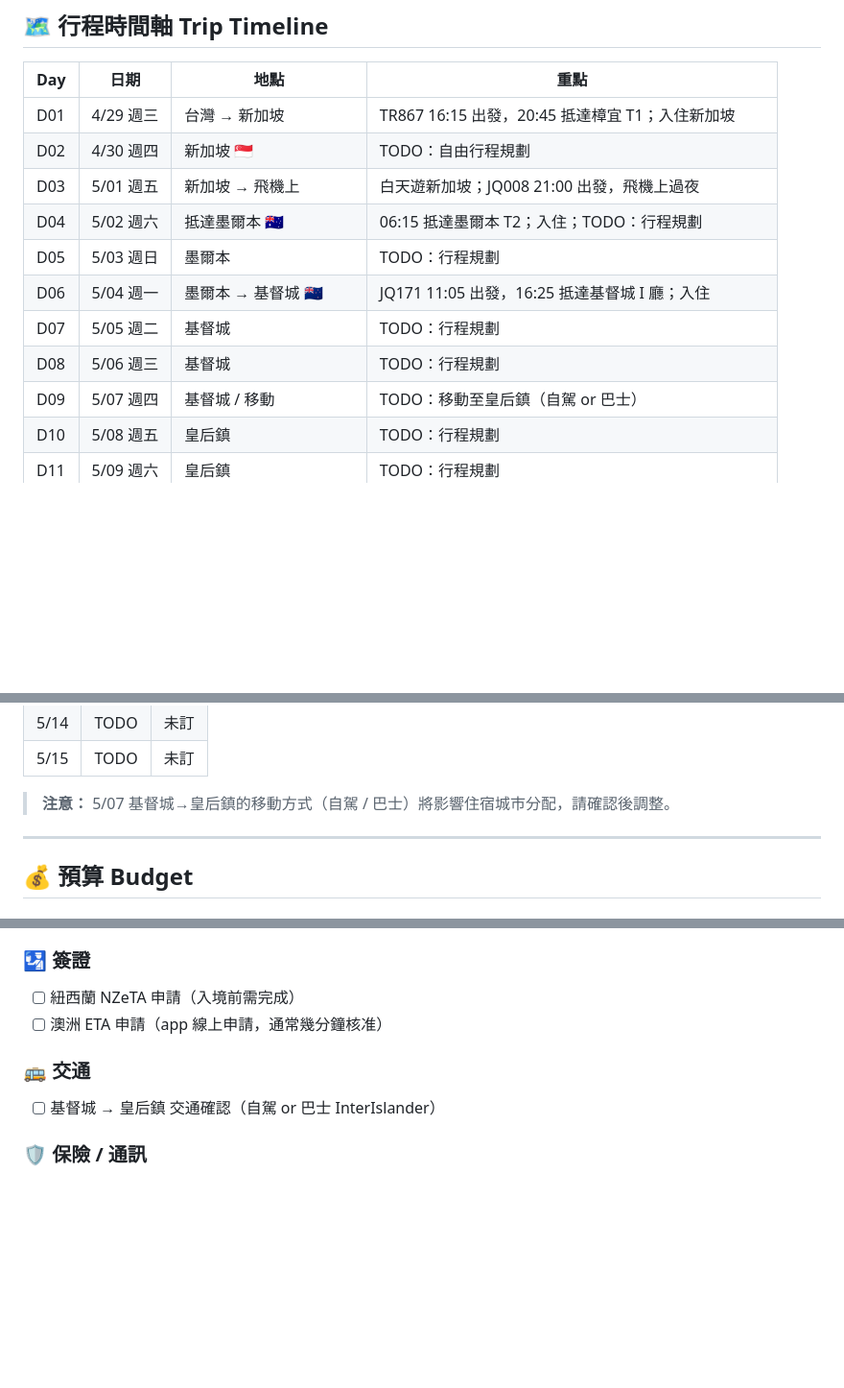
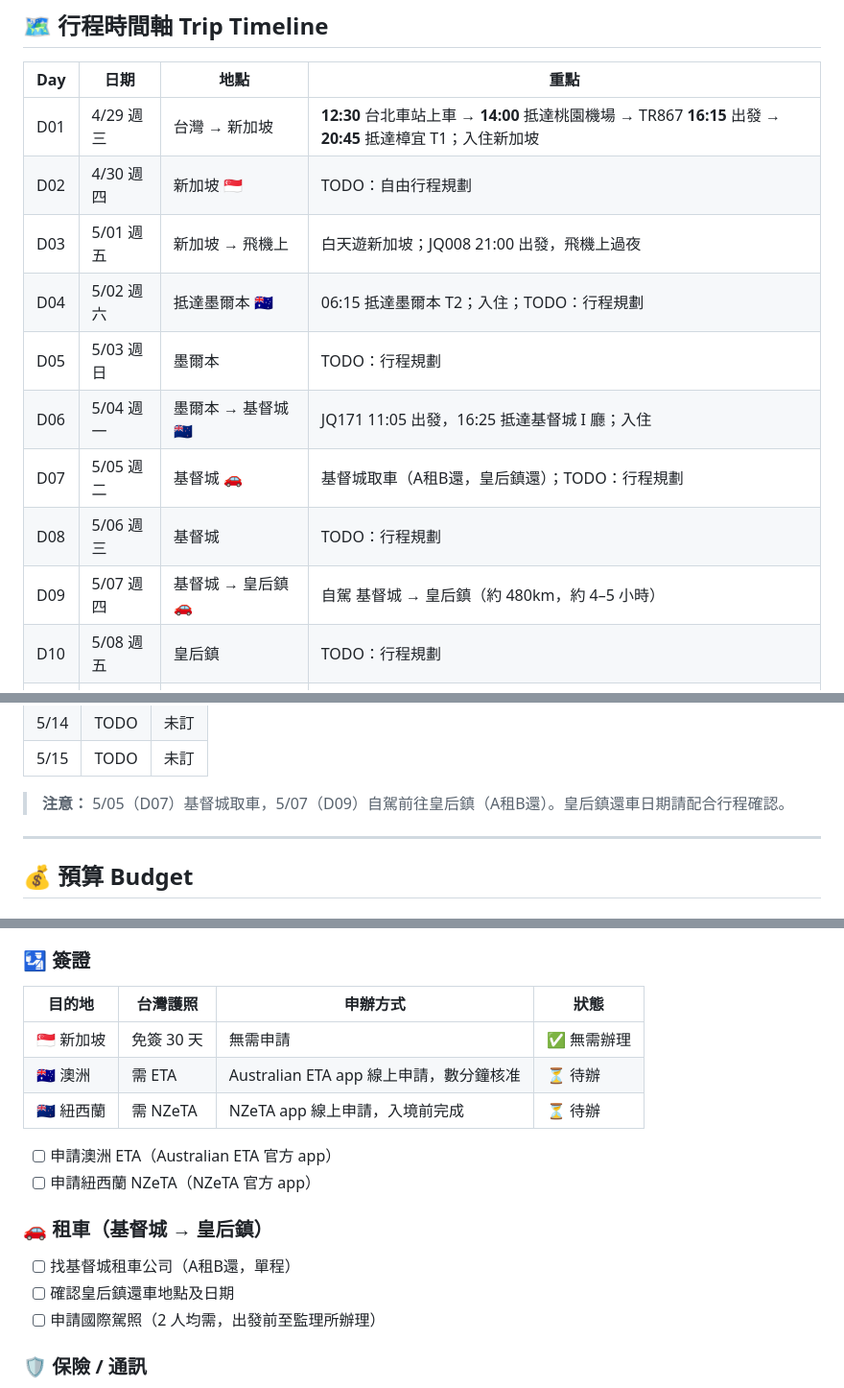
Before and after one commit to ytzc/oceania-honeymoon, a Markdown page: notes/nz-honeymoon.md, 3 parts joined by grey strips. Shown at 96% size. Rendered like a GitHub page; blank space fills up the shorter version.

Commit message:
feat: update NZ honeymoon — D01 departure times, CHC→QT self-drive confirmed, visa table, rental car checklist
Co-Authored-By: Claude Sonnet 4.6 <noreply@anthropic.com>

```diff
--- a/notes/nz-honeymoon.md
+++ b/notes/nz-honeymoon.md
@@ -34,15 +34,15 @@
 
 | Day | 日期 | 地點 | 重點 |
 |-----|------|------|------|
-| D01 | 4/29 週三 | 台灣 → 新加坡 | TR867 16:15 出發，20:45 抵達樟宜 T1；入住新加坡 |
+| D01 | 4/29 週三 | 台灣 → 新加坡 | **12:30** 台北車站上車 → **14:00** 抵達桃園機場 → TR867 **16:15** 出發 → **20:45** 抵達樟宜 T1；入住新加坡 |
 | D02 | 4/30 週四 | 新加坡 🇸🇬 | TODO：自由行程規劃 |
 | D03 | 5/01 週五 | 新加坡 → 飛機上 | 白天遊新加坡；JQ008 21:00 出發，飛機上過夜 |
 | D04 | 5/02 週六 | 抵達墨爾本 🇦🇺 | 06:15 抵達墨爾本 T2；入住；TODO：行程規劃 |
 | D05 | 5/03 週日 | 墨爾本 | TODO：行程規劃 |
 | D06 | 5/04 週一 | 墨爾本 → 基督城 🇳🇿 | JQ171 11:05 出發，16:25 抵達基督城 I 廳；入住 |
-| D07 | 5/05 週二 | 基督城 | TODO：行程規劃 |
+| D07 | 5/05 週二 | 基督城 🚗 | 基督城取車（A租B還，皇后鎮還）；TODO：行程規劃 |
 | D08 | 5/06 週三 | 基督城 | TODO：行程規劃 |
-| D09 | 5/07 週四 | 基督城 / 移動 | TODO：移動至皇后鎮（自駕 or 巴士）|
+| D09 | 5/07 週四 | 基督城 → 皇后鎮 🚗 | 自駕 基督城 → 皇后鎮（約 480km，約 4–5 小時）|
 | D10 | 5/08 週五 | 皇后鎮 | TODO：行程規劃 |
 | D11 | 5/09 週六 | 皇后鎮 | TODO：行程規劃 |
 | D12 | 5/10 週日 | 皇后鎮周邊 | TODO：行程規劃（米佛峽灣 / 瓦納卡等）|
@@ -94,7 +94,7 @@
 | 5/14 | TODO | 未訂 |
 | 5/15 | TODO | 未訂 |
 
-> **注意：** 5/07 基督城→皇后鎮的移動方式（自駕 / 巴士）將影響住宿城市分配，請確認後調整。
+> **注意：** 5/05（D07）基督城取車，5/07（D09）自駕前往皇后鎮（A租B還）。皇后鎮還車日期請配合行程確認。
 
 ---
 
@@ -272,11 +272,20 @@ oceania-honeymoon/
 - [ ] 新加坡住宿 2 晚（4/29–5/01）
 
 ### 🛂 簽證
-- [ ] 紐西蘭 NZeTA 申請（入境前需完成）
-- [ ] 澳洲 ETA 申請（app 線上申請，通常幾分鐘核准）
 
-### 🚌 交通
-- [ ] 基督城 → 皇后鎮 交通確認（自駕 or 巴士 InterIslander）
+| 目的地 | 台灣護照 | 申辦方式 | 狀態 |
+|--------|---------|---------|------|
+| 🇸🇬 新加坡 | 免簽 30 天 | 無需申請 | ✅ 無需辦理 |
+| 🇦🇺 澳洲 | 需 ETA | Australian ETA app 線上申請，數分鐘核准 | ⏳ 待辦 |
+| 🇳🇿 紐西蘭 | 需 NZeTA | NZeTA app 線上申請，入境前完成 | ⏳ 待辦 |
+
+- [ ] 申請澳洲 ETA（Australian ETA 官方 app）
+- [ ] 申請紐西蘭 NZeTA（NZeTA 官方 app）
+
+### 🚗 租車（基督城 → 皇后鎮）
+- [ ] 找基督城租車公司（A租B還，單程）
+- [ ] 確認皇后鎮還車地點及日期
+- [ ] 申請國際駕照（2 人均需，出發前至監理所辦理）
 
 ### 🛡 保險 / 通訊
 - [ ] 旅遊保險購買（含醫療、行程取消、行李遺失）
```
Also changed, not shown: other parts of notes/nz-honeymoon.md (+2 -2 lines).
